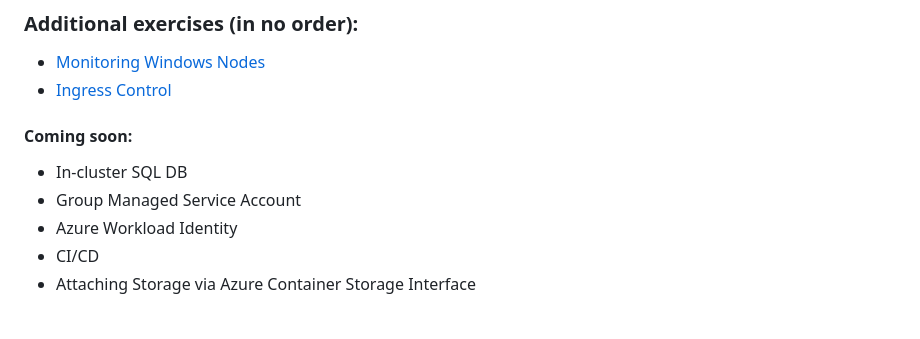
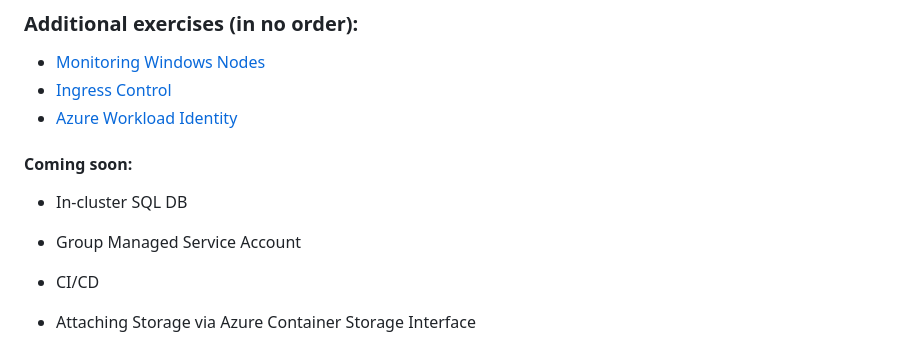
Before and after one commit to appdevgbb/aks-windows-workshop, a Markdown page: README.md, the part around the change. Rendered like a GitHub page.

Commit message:
added and updated workload identity lab

```diff
--- a/README.md
+++ b/README.md
@@ -40,12 +40,13 @@ In this lab content, you will work through the standard workflow for containeriz
 ### Additional exercises (in no order):
 * [Monitoring Windows Nodes](labs/monitoring/monitoring.md)
 * [Ingress Control](labs/ingress/README.md)
+* [Azure Workload Identity](labs/workload-identity/workload-identity.md)
 
 
 #### Coming soon:
 * In-cluster SQL DB
 * Group Managed Service Account
-* Azure Workload Identity
+
 * CI/CD
 * Attaching Storage via Azure Container Storage Interface
 
```
Also changed, not shown: labs/workload-identity/workload-identity.md (added, +265 -0 lines).
